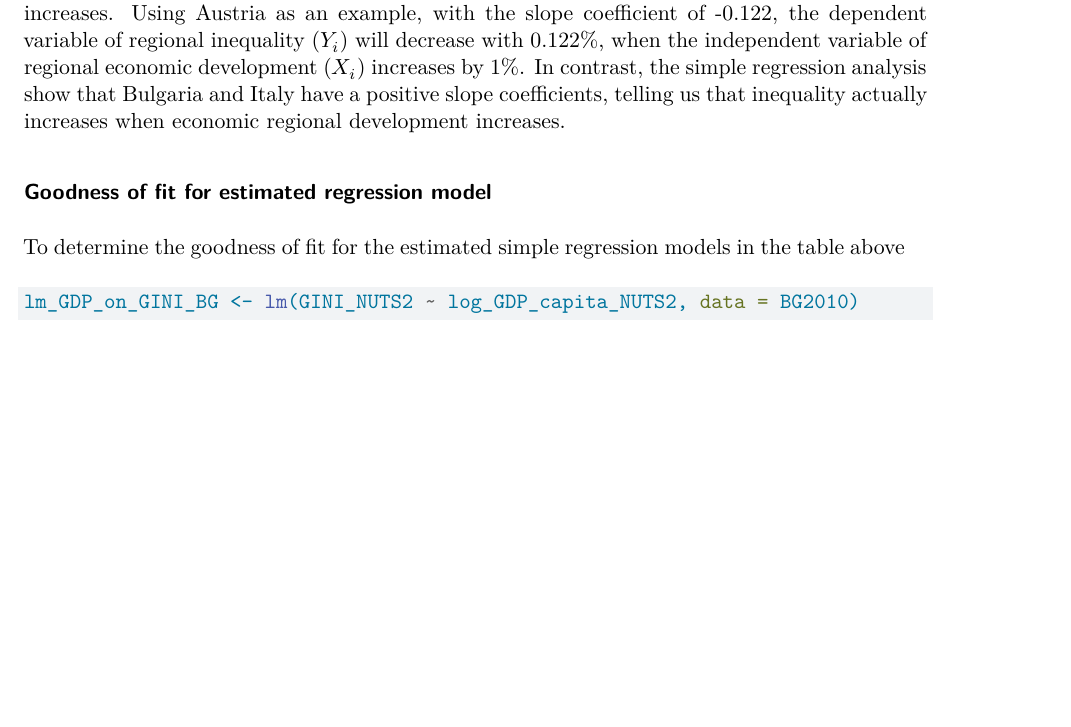
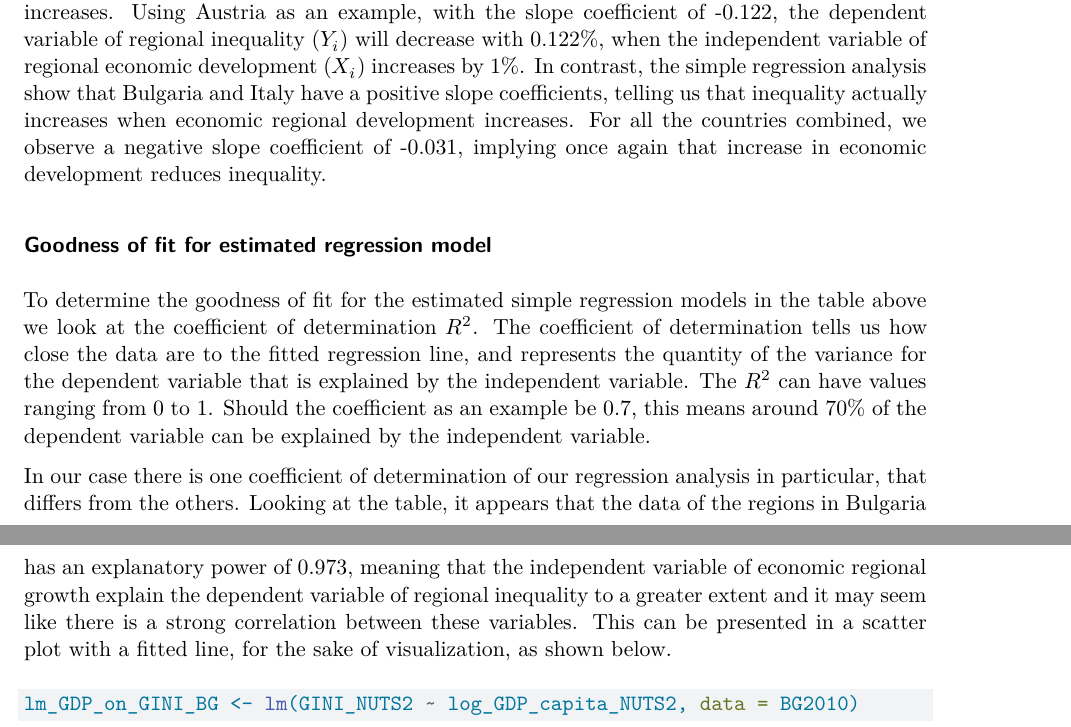
Before and after one commit to SindreOveraas/Econometrics_Ass1, a Quarto document (Eurostat EDA.qmd): part of page 15 of 18 before the commit and two parts of pages 15 and 16 of 18 after it, the two joined at a grey line, cut so that both start at the same text, the shorter picture padded with empty space. Rendered offline with R 4.5, knitr and Pandoc in place of Quarto, then LaTeX, with nearby package versions; some code elsewhere in the file could not run offline; common packages that the code uses without loading them are loaded.

Commit message:
Commit ass2.

````diff
--- a/Eurostat EDA.qmd
+++ b/Eurostat EDA.qmd
@@ -631,10 +631,18 @@ The last model of the table Countries Combined (CC), is generated from the combi
 The negative slope coefficients of the regression analysis show us that there is a tendency for less regional inequality in Austria, Belgium and Sweden when regional economic development increases.
 Using Austria as an example, with the slope coefficient of -0.122, the dependent variable of regional inequality ($Y_i$) will decrease with 0.122%, when the independent variable of regional economic development ($X_i$) increases by 1%.
 In contrast, the simple regression analysis show that Bulgaria and Italy have a positive slope coefficients, telling us that inequality actually increases when economic regional development increases.
+For all the countries combined, we observe a negative slope coefficient of -0.031, implying once again that increase in economic development reduces inequality.
 
 ### Goodness of fit for estimated regression model
 
-To determine the goodness of fit for the estimated simple regression models in the table above
+To determine the goodness of fit for the estimated simple regression models in the table above we look at the coefficient of determination $R^2$.
+The coefficient of determination tells us how close the data are to the fitted regression line, and represents the quantity of the variance for the dependent variable that is explained by the independent variable.
+The $R^2$ can have values ranging from 0 to 1.
+Should the coefficient as an example be 0.7, this means around 70% of the dependent variable can be explained by the independent variable.
+
+In our case there is one coefficient of determination of our regression analysis in particular, that differs from the others.
+Looking at the table, it appears that the data of the regions in Bulgaria has an explanatory power of 0.973, meaning that the independent variable of economic regional growth explain the dependent variable of regional inequality to a greater extent and it may seem like there is a strong correlation between these variables.
+This can be presented in a scatter plot with a fitted line, for the sake of visualization, as shown below.
 
 ```{r}
 lm_GDP_on_GINI_BG <- lm(GINI_NUTS2 ~ log_GDP_capita_NUTS2, data = BG2010)
````
Also changed, not shown: Eurostat-EDA.pdf.
